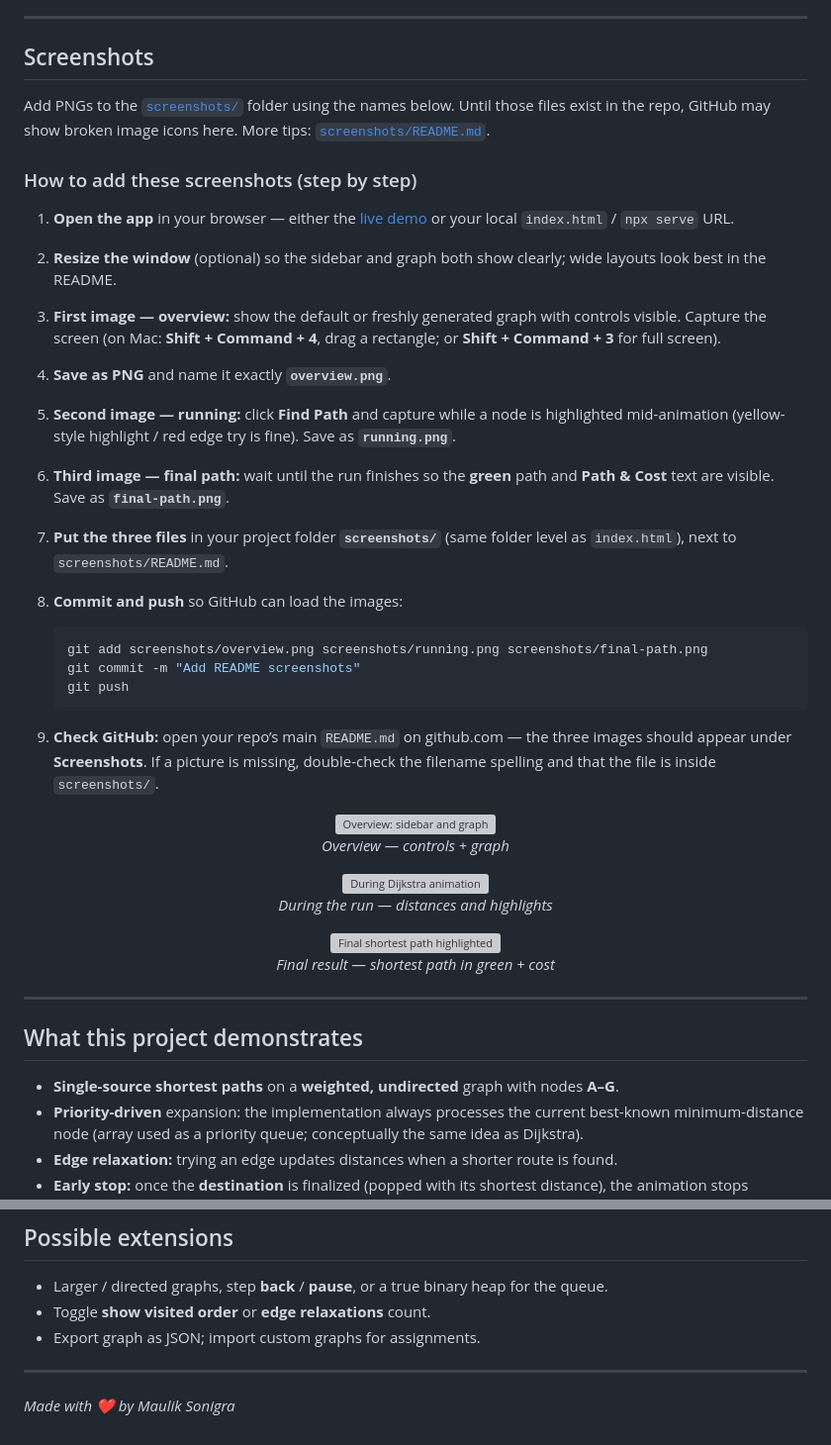
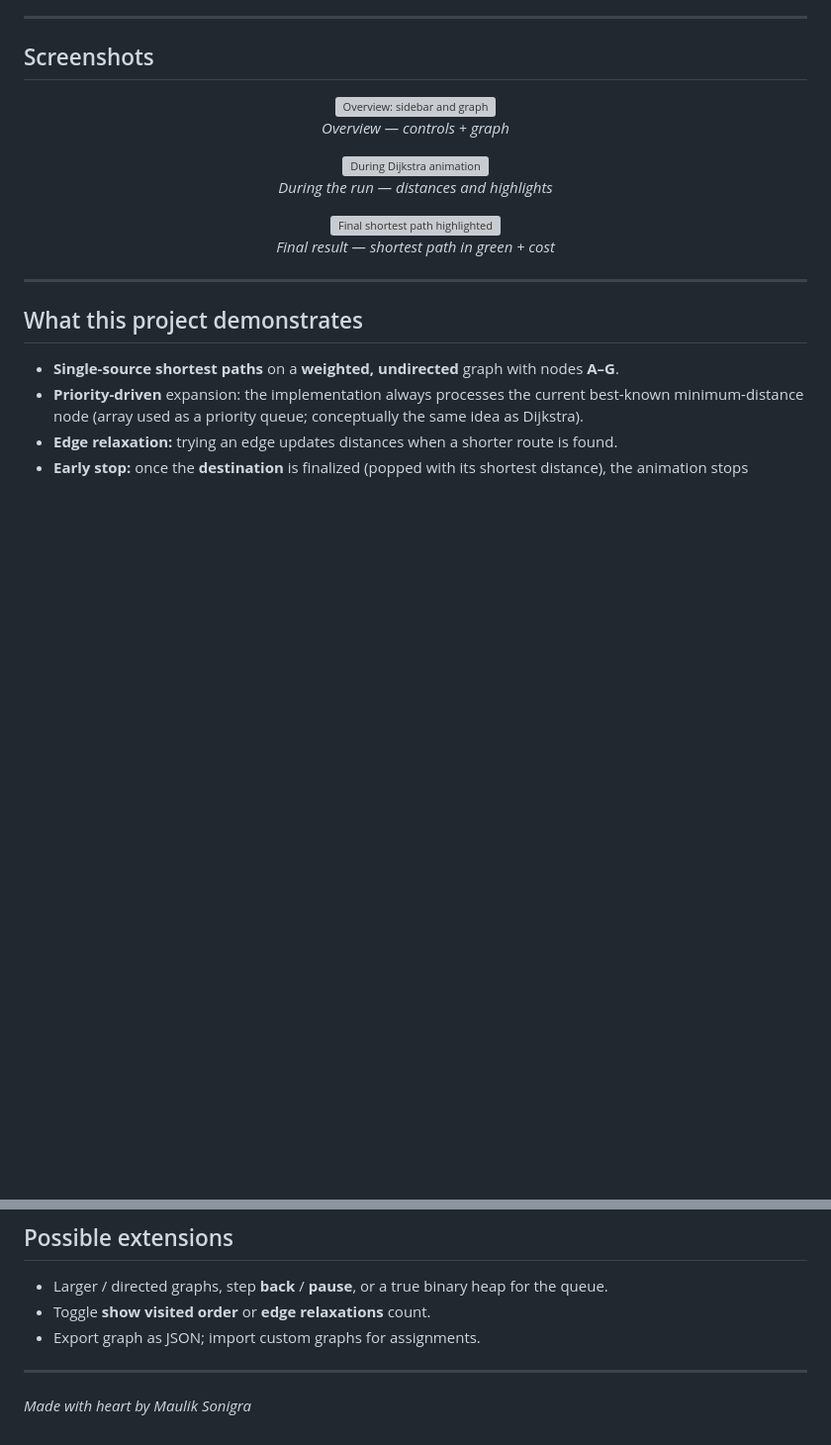
Before and after one commit to mauliksonigra/Djikstra_web_visualizer, a Markdown page: README.md, 2 parts joined by grey strips. Shown at 99% size. GitHub-like rendering; blank space fills up the shorter version; grey boxes are pictures that could not be loaded.

````diff
--- a/README.md
+++ b/README.md
@@ -14,27 +14,6 @@
 ---
 
 ## Screenshots
-
-Add PNGs to the [`screenshots/`](screenshots/) folder using the names below. Until those files exist in the repo, GitHub may show broken image icons here. More tips: [`screenshots/README.md`](screenshots/README.md).
-
-### How to add these screenshots (step by step)
-
-1. **Open the app** in your browser — either the [live demo](https://djikstra-web-visualizer.vercel.app/) or your local `index.html` / `npx serve` URL.
-2. **Resize the window** (optional) so the sidebar and graph both show clearly; wide layouts look best in the README.
-3. **First image — overview:** show the default or freshly generated graph with controls visible. Capture the screen (on Mac: **Shift + Command + 4**, drag a rectangle; or **Shift + Command + 3** for full screen).
-4. **Save as PNG** and name it exactly **`overview.png`**.
-5. **Second image — running:** click **Find Path** and capture while a node is highlighted mid-animation (yellow-style highlight / red edge try is fine). Save as **`running.png`**.
-6. **Third image — final path:** wait until the run finishes so the **green** path and **Path & Cost** text are visible. Save as **`final-path.png`**.
-7. **Put the three files** in your project folder **`screenshots/`** (same folder level as `index.html`), next to `screenshots/README.md`.
-8. **Commit and push** so GitHub can load the images:
-
-   ```bash
-   git add screenshots/overview.png screenshots/running.png screenshots/final-path.png
-   git commit -m "Add README screenshots"
-   git push
-   ```
-
-9. **Check GitHub:** open your repo’s main `README.md` on github.com — the three images should appear under **Screenshots**. If a picture is missing, double-check the filename spelling and that the file is inside `screenshots/`.
 
 <p align="center">
   <img src="screenshots/overview.png" alt="Overview: sidebar and graph" width="780" /><br />
@@ -135,4 +114,4 @@ npx --yes serve .
 
 ---
 
-*Made with ❤️ by Maulik Sonigra*
+*Made with heart by Maulik Sonigra*
````
